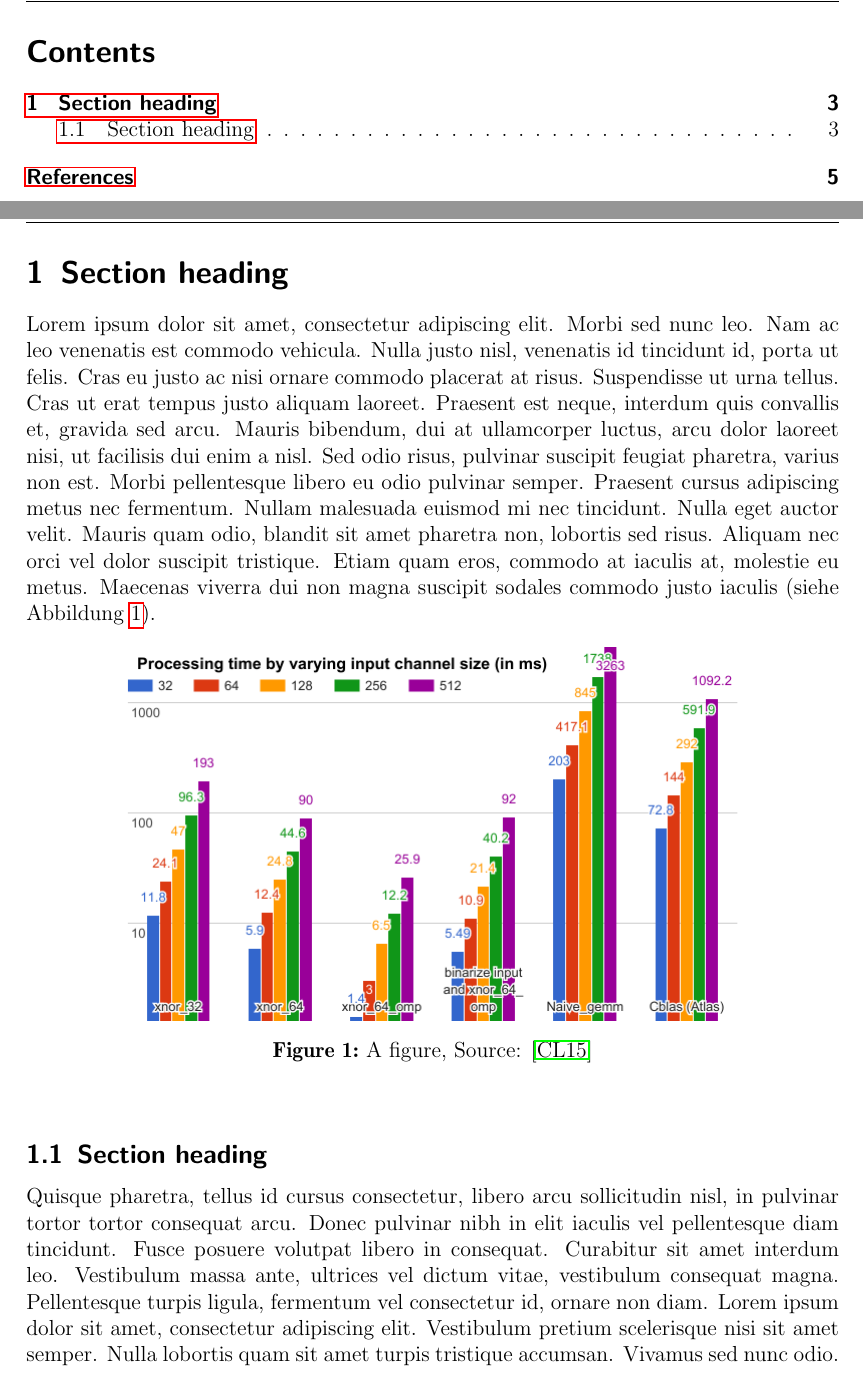
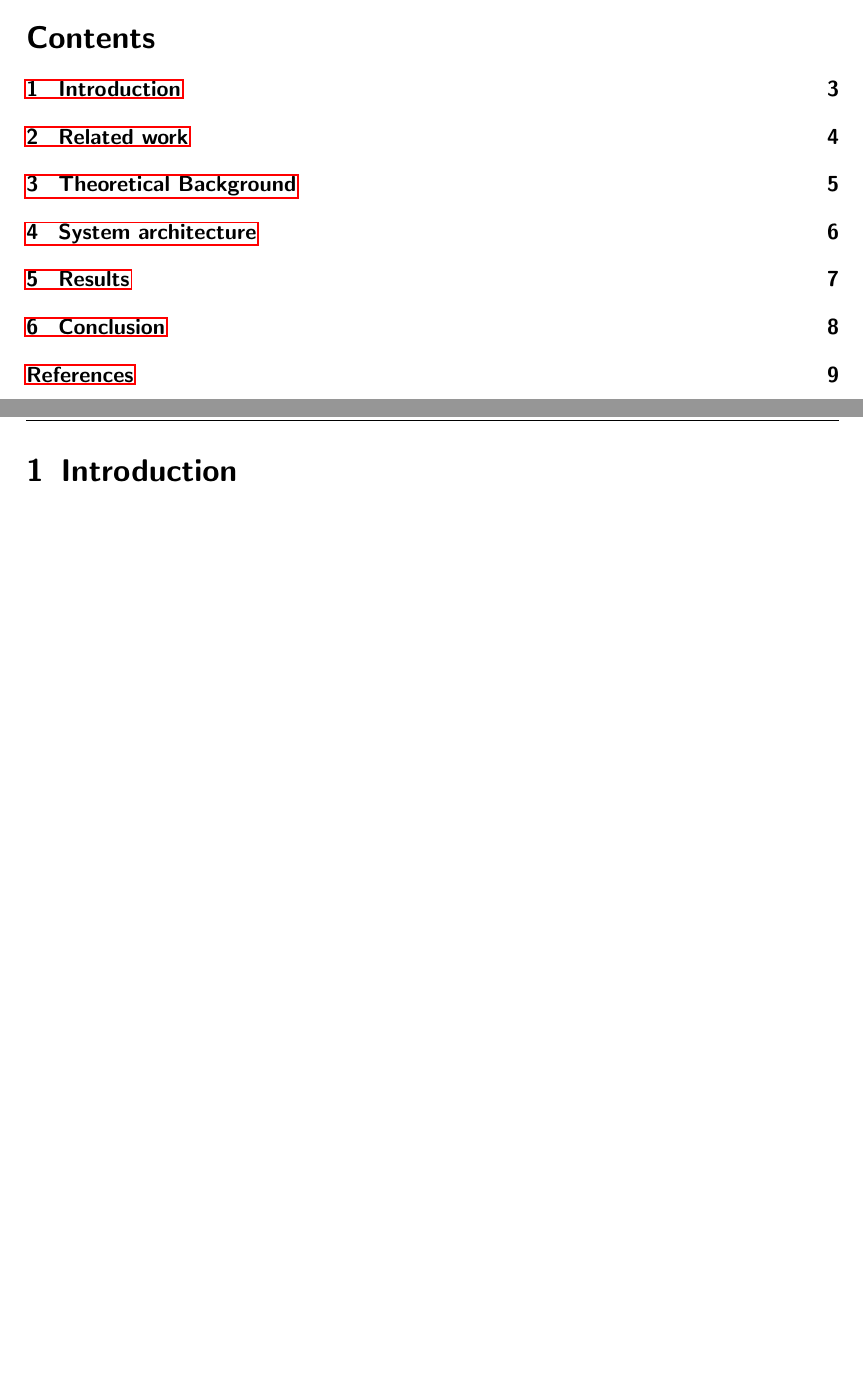
Before and after one commit to hpi-www-midl-text-localization/report, a LaTeX document (report.tex, which reads 01_introduction.tex): two parts of pages 2 and 3 of 5 before the commit and two parts of pages 2 and 3 of 9 after it, joined at a grey line, cut so that both start at the same text, the shorter picture padded with empty space. Compiled offline with pdfLaTeX.

Commit message:
Set up document structure

```diff
--- a/01_introduction.tex
+++ b/01_introduction.tex
@@ -1,15 +1,11 @@
-\section{Section heading}
-Lorem ipsum dolor sit amet, consectetur adipiscing elit. Morbi sed nunc leo. Nam ac leo venenatis est commodo vehicula. Nulla justo nisl, venenatis id tincidunt id, porta ut felis. Cras eu justo ac nisi ornare commodo placerat at risus. Suspendisse ut urna tellus. Cras ut erat tempus justo aliquam laoreet. Praesent est neque, interdum quis convallis et, gravida sed arcu. Mauris bibendum, dui at ullamcorper luctus, arcu dolor laoreet nisi, ut facilisis dui enim a nisl. Sed odio risus, pulvinar suscipit feugiat pharetra, varius non est. Morbi pellentesque libero eu odio pulvinar semper. Praesent cursus adipiscing metus nec fermentum. Nullam malesuada euismod mi nec tincidunt. Nulla eget auctor velit. Mauris quam odio, blandit sit amet pharetra non, lobortis sed risus. Aliquam nec orci vel dolor suscipit tristique. Etiam quam eros, commodo at iaculis at, molestie eu metus. Maecenas viverra dui non magna suscipit sodales commodo justo iaculis (siehe Abbildung \ref{fig:test}).
+\section{Introduction}
 
-\begin{figure}[hbp]
-\begin{center}
-\includegraphics*[width=0.75\textwidth]{example.png}\\
-\caption{A figure, Source: \cite{caicedo2015active}}
-\label{fig:test}
-\end{center}
-\end{figure}
 
-\subsection{Section heading}
-Quisque pharetra, tellus id cursus consectetur, libero arcu sollicitudin nisl, in pulvinar tortor tortor consequat arcu. Donec pulvinar nibh in elit iaculis vel pellentesque diam tincidunt. Fusce posuere volutpat libero in consequat. Curabitur sit amet interdum leo. Vestibulum massa ante, ultrices vel dictum vitae, vestibulum consequat magna. Pellentesque turpis ligula, fermentum vel consectetur id, ornare non diam. Lorem ipsum dolor sit amet, consectetur adipiscing elit. Vestibulum pretium scelerisque nisi sit amet semper. Nulla lobortis quam sit amet turpis tristique accumsan. Vivamus sed nunc odio.
-
-In tempor leo ut lectus lacinia commodo. Vestibulum pretium accumsan erat, non interdum sem feugiat a. Praesent tempor odio quis arcu laoreet dignissim. Mauris egestas lectus sed purus malesuada feugiat. Lorem ipsum dolor sit amet, consectetur adipiscing elit. Donec placerat auctor laoreet. Nunc hendrerit viverra posuere. Morbi egestas ante et augue mattis eleifend. Aliquam nibh turpis, adipiscing ac lacinia sed, laoreet vel orci. Donec velit est, fringilla ac vulputate vitae, commodo a velit. Fusce vitae posuere diam. Pellentesque tellus tellus, volutpat non fringilla in, vulputate vitae magna. Proin ligula diam, aliquet eget feugiat ac, rutrum in tortor.
+% Graphic include example:
+%\begin{figure}[hbp]
+%\begin{center}
+%\includegraphics*[width=0.75\textwidth]{example.png}\\
+%\caption{A figure, Source: \cite{caicedo2015active}}
+%\label{fig:test}
+%\end{center}
+%\end{figure}
```
Also changed, not shown: 02_related_work.tex (added, +1 -0 lines), 03_theoretical_background.tex (added, +1 -0 lines), 04_system_architecture.tex (added, +1 -0 lines), 05_results.tex (added, +1 -0 lines), 06_conclusion.tex (added, +1 -0 lines), report.tex (+5 -2 lines).
